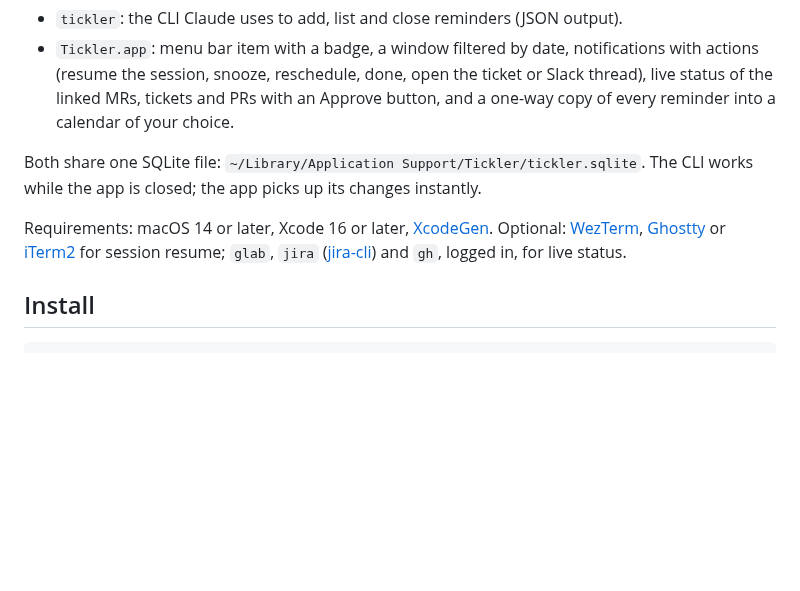
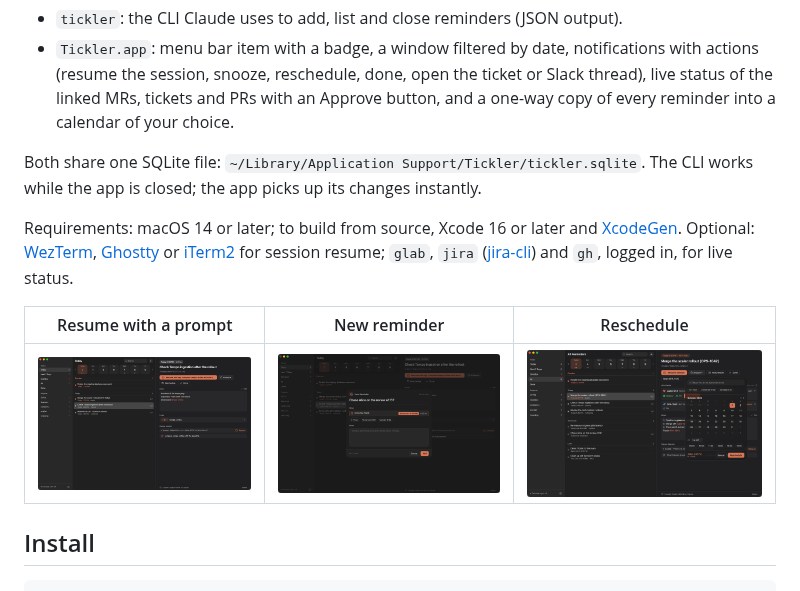
Before and after one commit to PixiBixi/tickler, a Markdown page: README.md, the part around one of its changes. Drawn GitHub-style; pictures changed too: assets/screenshots/new-reminder.png (added), assets/screenshots/reschedule.png (added), assets/screenshots/resume-prompt.png (added); blank space fills up the shorter version.

Commit message:
docs(readme): logo header and app screenshots

```diff
--- a/README.md
+++ b/README.md
@@ -7,7 +13,11 @@ Reminders that Claude Code writes for you, with a macOS menu bar app that notifi
 
 Both share one SQLite file: `~/Library/Application Support/Tickler/tickler.sqlite`. The CLI works while the app is closed; the app picks up its changes instantly.
 
-Requirements: macOS 14 or later, Xcode 16 or later, [XcodeGen](https://github.com/yonaskolb/XcodeGen). Optional: [WezTerm](https://wezterm.org), [Ghostty](https://ghostty.org) or [iTerm2](https://iterm2.com) for session resume; `glab`, `jira` ([jira-cli](https://github.com/ankitpokhrel/jira-cli)) and `gh`, logged in, for live status.
+Requirements: macOS 14 or later; to build from source, Xcode 16 or later and [XcodeGen](https://github.com/yonaskolb/XcodeGen). Optional: [WezTerm](https://wezterm.org), [Ghostty](https://ghostty.org) or [iTerm2](https://iterm2.com) for session resume; `glab`, `jira` ([jira-cli](https://github.com/ankitpokhrel/jira-cli)) and `gh`, logged in, for live status.
+
+| Resume with a prompt | New reminder | Reschedule |
+|---|---|---|
+| ![Resume button that sends a prompt to Claude](assets/screenshots/resume-prompt.png) | ![New reminder sheet with a natural language date](assets/screenshots/new-reminder.png) | ![Reschedule popover with quick picks and a calendar](assets/screenshots/reschedule.png) |
 
 ## Install
 
```
Also changed, not shown: other parts of README.md (+8 -2 lines), assets/screenshots/live-status.png (added), 1 other file.
